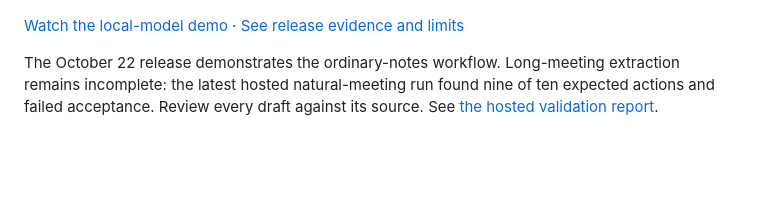
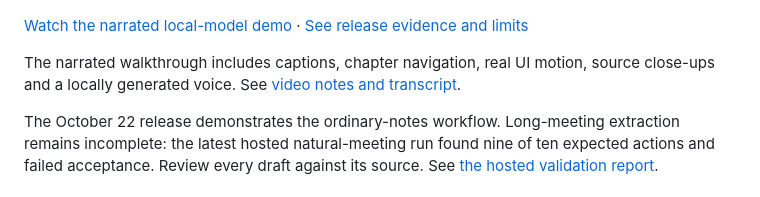
Before and after one commit to tgoyal63/loose-ends, a Markdown page: README.md, the part around the change. Drawn GitHub-style; blank space fills up the shorter version.

Commit message:
docs(demo): add locally narrated walkthrough

```diff
--- a/README.md
+++ b/README.md
@@ -9,8 +9,11 @@ Built for Hacktoberfest 2026 Week 3, **Slow and Steady**.
 
 ![Loose Ends showing three source-backed action drafts](docs/demo/release-desktop.png)
 
-[Watch the local-model demo](https://loose-ends-demo.vercel.app/) ·
+[Watch the narrated local-model demo](https://loose-ends-demo.vercel.app/) ·
 [See release evidence and limits](docs/release.md)
+
+The narrated walkthrough includes captions, chapter navigation, real UI motion,
+source close-ups and a locally generated voice. See [video notes and transcript](docs/demo/narrated-notes.md).
 
 The October 22 release demonstrates the ordinary-notes workflow. Long-meeting
 extraction remains incomplete: the latest hosted natural-meeting run found nine
```
Also changed, not shown: docs/demo/narrated-action-list.md (added, +34 -0 lines), docs/demo/narrated-notes.md (added, +85 -0 lines), docs/demo/narrated-poster.png (added), 4 other files.
